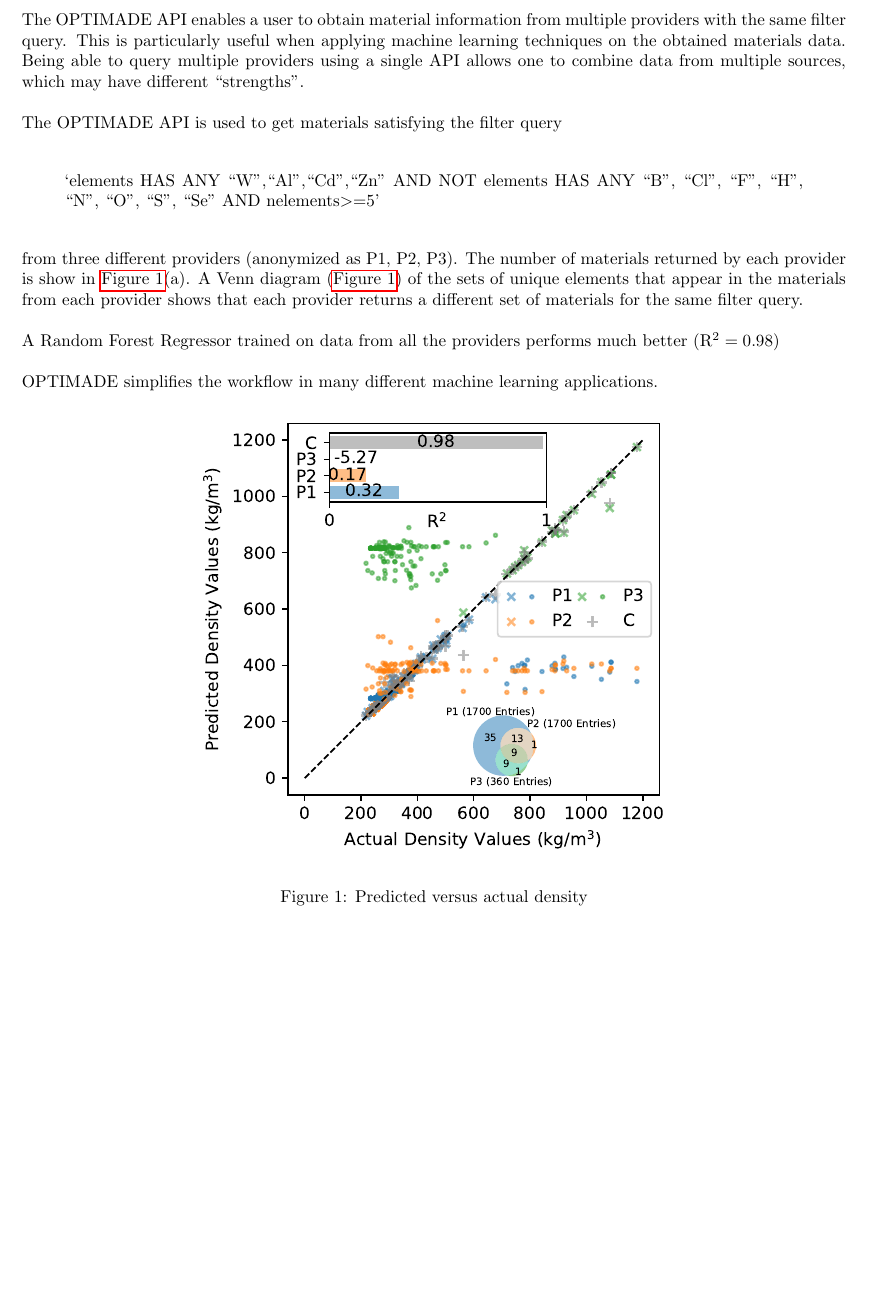
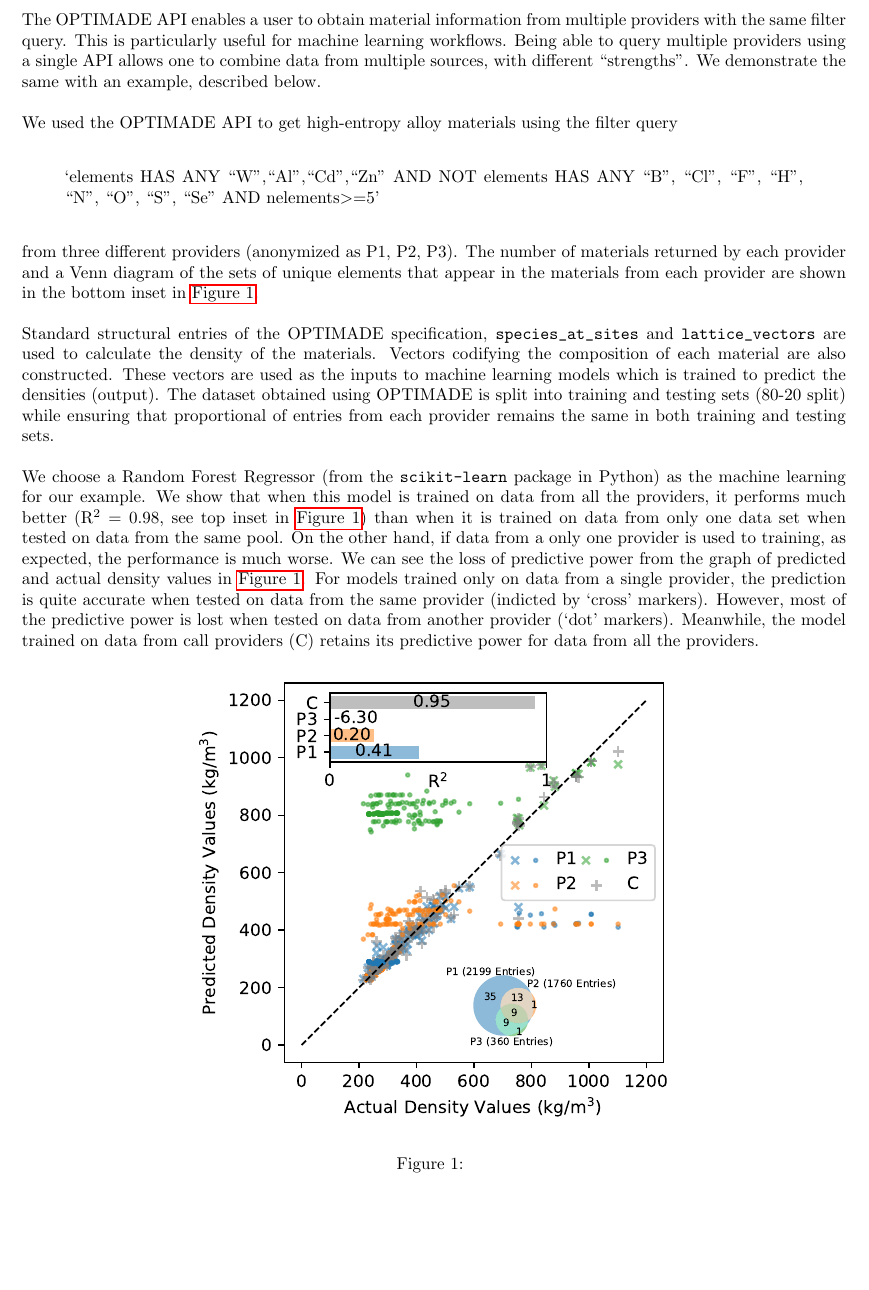
Before and after one commit to Materials-Consortia/optimade-paper-example-applications, a LaTeX problem sheet (src/high_entropy_alloys_ml/countOptimizerAndMLscript/exampleText.tex): part of the page, cut so that both start at the same text, the shorter picture padded with empty space. Compiled offline with pdfLaTeX.

Commit message:
edited the text

```diff
--- a/src/high_entropy_alloys_ml/countOptimizerAndMLscript/exampleText.tex
+++ b/src/high_entropy_alloys_ml/countOptimizerAndMLscript/exampleText.tex
@@ -6,25 +6,22 @@
 \parskip=12pt
 
 \begin{document}
-	The OPTIMADE API enables a user to obtain material information from multiple providers with the same filter query. This is particularly useful when applying machine learning techniques on the obtained materials data. Being able to query multiple providers using a single API allows one to combine data from multiple sources, which may have different ``strengths''.
+	The OPTIMADE API enables a user to obtain material information from multiple providers with the same filter query. This is particularly useful for machine learning workflows. Being able to query multiple providers using a single API allows one to combine data from multiple sources, with different ``strengths''. We demonstrate the same with an example, described below.
 
-	The OPTIMADE API is used to get materials satisfying the filter query
-
+	We used the OPTIMADE API to get high-entropy alloy materials using the filter query
 	\begin{quote}
 		`elements HAS ANY ``W",``Al",``Cd",``Zn" AND NOT elements HAS ANY ``B", ``Cl", ``F", ``H", ``N", ``O", ``S", ``Se" AND nelements$>$=5'
 	\end{quote}
+	from three different providers (anonymized as P1, P2, P3). The number of materials returned by each provider and a Venn diagram of the sets of unique elements that appear in the materials from each provider are shown in the bottom inset in \autoref{fig: exampleFig}.
 
-	from three different providers (anonymized as P1, P2, P3). The number of materials returned by each provider is show in \autoref{fig: exampleFig}(a). A Venn diagram (\autoref{fig: exampleFig}) of the sets of unique elements that appear in the materials from each provider shows that each provider returns a different set of materials for the same filter query.
+	Standard structural entries of the OPTIMADE specification, \verb|species_at_sites| and \verb|lattice_vectors| are used to calculate the density of the materials. Vectors codifying the composition of each material are also constructed. These vectors are used as the inputs to machine learning models which is trained to predict the densities (output). The dataset obtained using OPTIMADE is split into training and testing sets (80-20 split) while ensuring that proportional of entries from each provider remains the same in both training and testing sets.
 
+	We choose a Random Forest Regressor (from the \verb|scikit-learn| package in Python) as the machine learning  for our example. We show that when this model is trained on data from all the providers, it performs much better (R$^2 = 0.98$, see top inset in \autoref{fig: exampleFig}) than when it is trained on data from only one data set when tested on data from the same pool. On the other hand, if data from a only one provider is used to training, as expected, the performance is much worse. We can see the loss of predictive power from the graph of predicted and actual density values in \autoref{fig: exampleFig}. For models trained only on data from a single provider, the prediction is quite accurate when tested on data from the same provider (indicted by `cross' markers). However, most of the predictive power is lost when tested on data from another provider (`dot' markers). Meanwhile, the model trained on data from call providers (C) retains its predictive power for data from all the providers.
 
-
-	A Random Forest Regressor trained on data from all the providers performs much better (R$^2 = 0.98$)
-
-	OPTIMADE simplifies the workflow in many different machine learning applications.
 	\begin{figure}[h]
 		\centering
 		\includegraphics[]{scatterPlot.pdf}
-		\caption{Predicted versus actual density}
+		\caption{}
 		\label{fig: exampleFig}
 	\end{figure}
 \end{document}
```
Also changed, not shown: src/high_entropy_alloys_ml/countOptimizerAndMLscript/countVenn.pdf, src/high_entropy_alloys_ml/countOptimizerAndMLscript/exampleText.pdf, src/high_entropy_alloys_ml/countOptimizerAndMLscript/scatterPlot.pdf, 11 other files.
